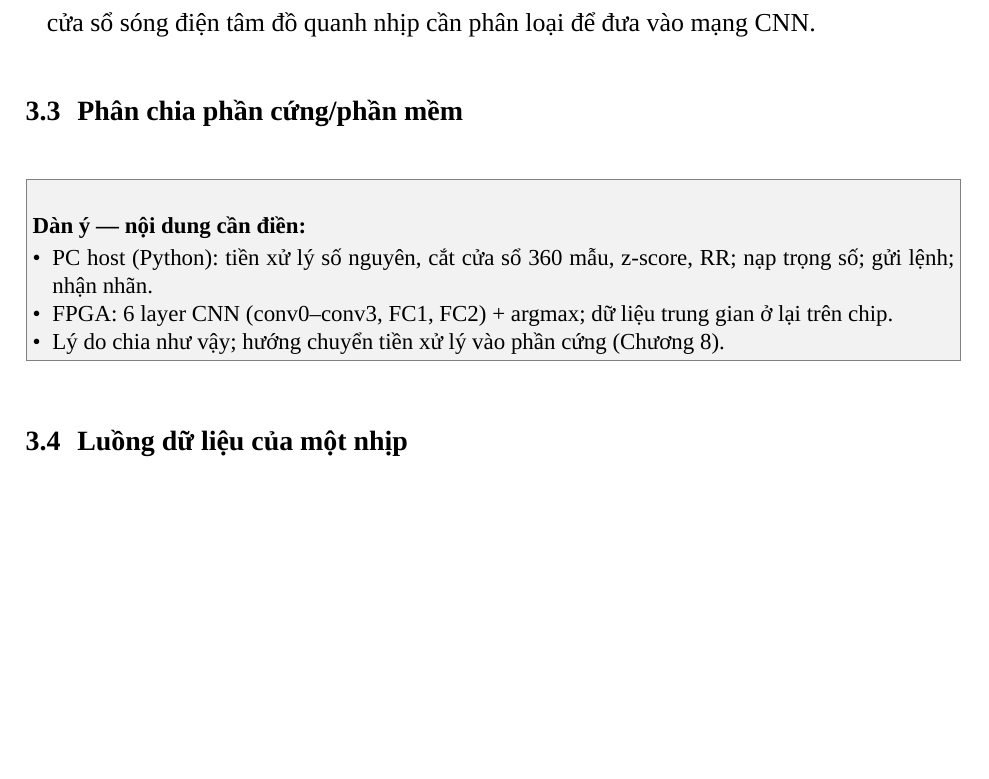
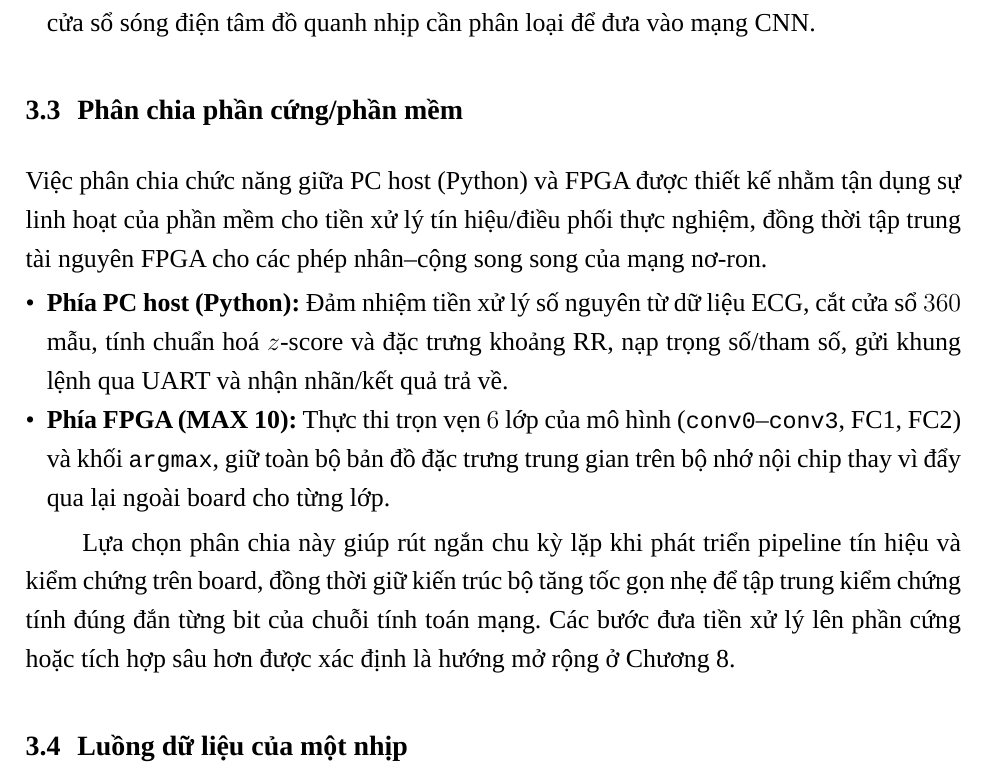
Before and after one commit to MinWooUy/Serminal---Biodimedical-Electronics, a LaTeX document (report/main.tex, which reads report/chapters/ch03_tong_quan_he_thong/s03_hwsw.tex): part of page 27 of 86, cut so that both start at the same text, the shorter picture padded with empty space. Compiled offline with LuaLaTeX; a missing font is replaced by an installed copy or a similar font.

Commit message:
Update s03_hwsw.tex

```diff
--- a/report/chapters/ch03_tong_quan_he_thong/s03_hwsw.tex
+++ b/report/chapters/ch03_tong_quan_he_thong/s03_hwsw.tex
@@ -1,9 +1,11 @@
 % Muc 3.3  --  phu trach: xem report/PHANCONG.md
 \section{Phân chia phần cứng/phần mềm}\label{sec:hwsw}
-\begin{goiy}
-  \begin{itemize}
-    \item PC host (Python): tiền xử lý số nguyên, cắt cửa sổ 360 mẫu, z-score, RR; nạp trọng số; gửi lệnh; nhận nhãn.
-    \item FPGA: 6 layer CNN (conv0--conv3, FC1, FC2) + argmax; dữ liệu trung gian ở lại trên chip.
-    \item Lý do chia như vậy; hướng chuyển tiền xử lý vào phần cứng (Chương~\ref{ch:ketluan}).
-  \end{itemize}
-\end{goiy}
+
+Việc phân chia chức năng giữa PC host (Python) và FPGA được thiết kế nhằm tận dụng sự linh hoạt của phần mềm cho tiền xử lý tín hiệu/điều phối thực nghiệm, đồng thời tập trung tài nguyên FPGA cho các phép nhân--cộng song song của mạng nơ-ron.
+
+\begin{itemize}
+	\item \textbf{Phía PC host (Python):} Đảm nhiệm tiền xử lý số nguyên từ dữ liệu ECG, cắt cửa sổ $360$ mẫu, tính chuẩn hoá $z$-score và đặc trưng khoảng RR, nạp trọng số/tham số, gửi khung lệnh qua UART và nhận nhãn/kết quả trả về.
+	\item \textbf{Phía FPGA (MAX~10):} Thực thi trọn vẹn $6$ lớp của mô hình (\texttt{conv0}--\texttt{conv3}, FC1, FC2) và khối \texttt{argmax}, giữ toàn bộ bản đồ đặc trưng trung gian trên bộ nhớ nội chip thay vì đẩy qua lại ngoài board cho từng lớp.
+\end{itemize}
+
+Lựa chọn phân chia này giúp rút ngắn chu kỳ lặp khi phát triển pipeline tín hiệu và kiểm chứng trên board, đồng thời giữ kiến trúc bộ tăng tốc gọn nhẹ để tập trung kiểm chứng tính đúng đắn từng bit của chuỗi tính toán mạng. Các bước đưa tiền xử lý lên phần cứng hoặc tích hợp sâu hơn được xác định là hướng mở rộng ở Chương~\ref{ch:ketluan}.
```
